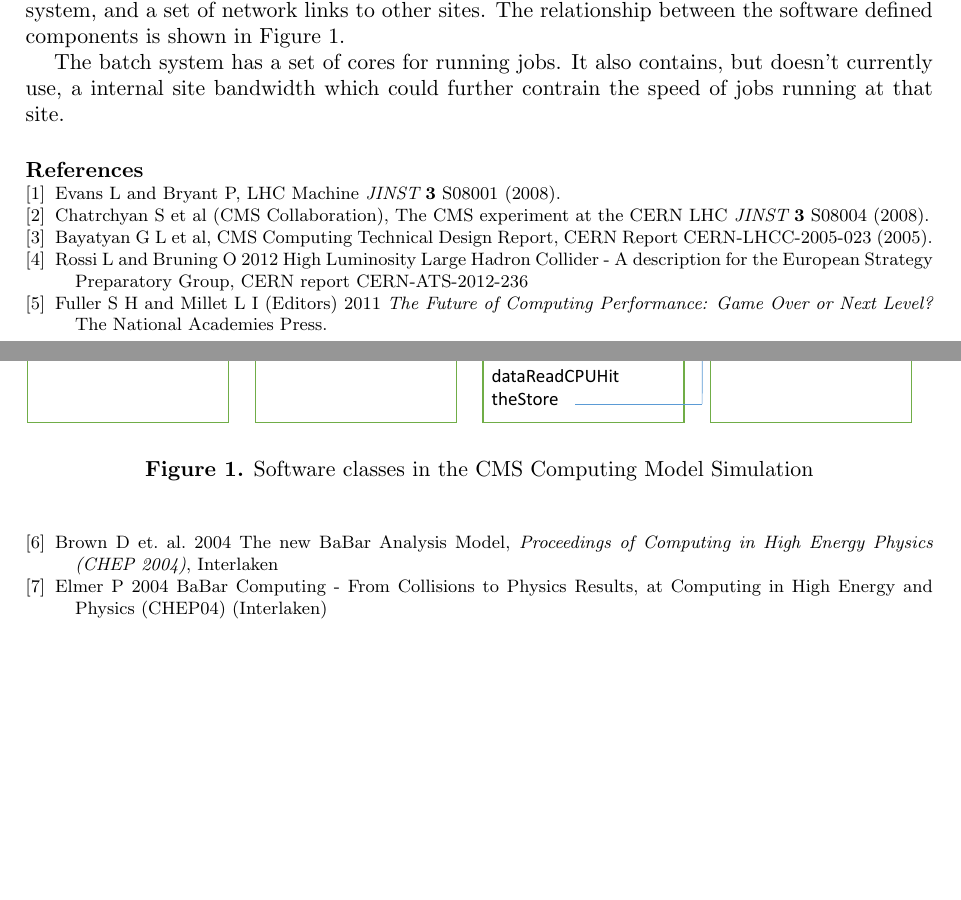
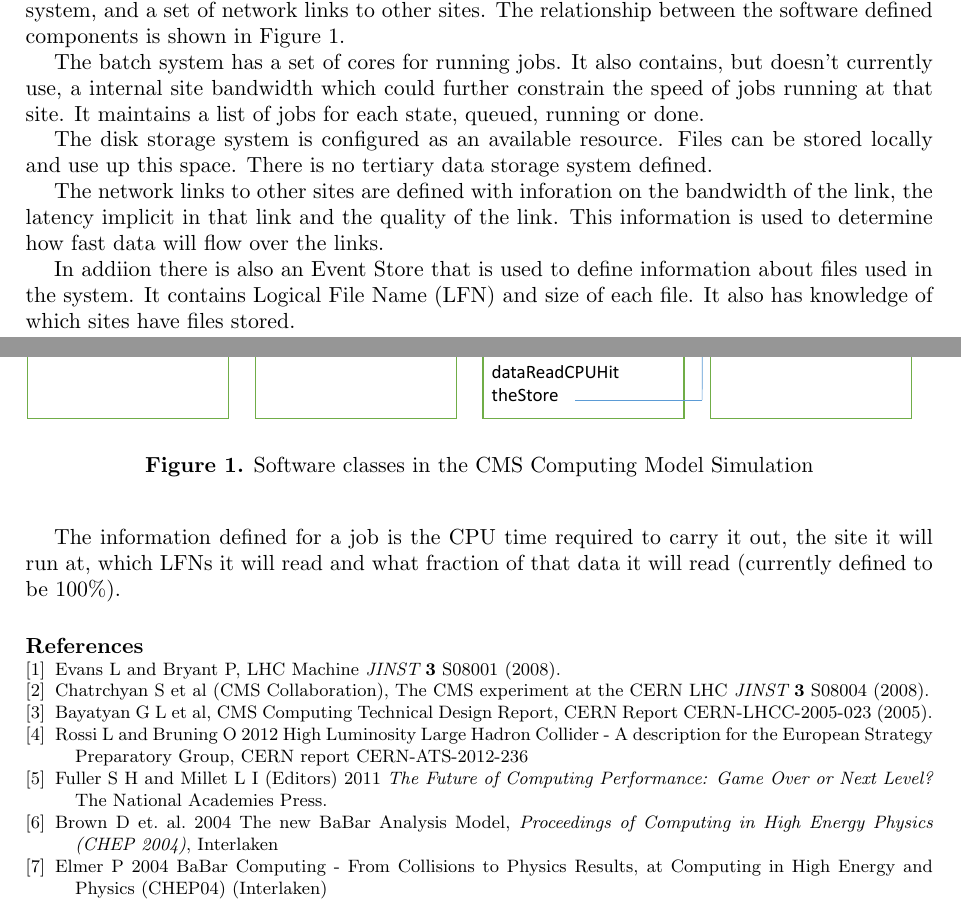
Before and after one commit to gowdy/chep15, a LaTeX document (sitesim.tex): two parts of pages 2 and 3 of 3, joined at a grey line, cut so that both start at the same text, the shorter picture padded with empty space. Compiled offline with pdfLaTeX; a LaTeX package or settings file that is missing is left out.

Commit message:
update to description

```diff
--- a/sitesim.tex
+++ b/sitesim.tex
@@ -125,7 +125,26 @@ shown in Figure \ref{fig:classDiag}.
 
 The batch system has a set of cores for running jobs. It also
 contains, but doesn't currently use, a internal site bandwidth which
-could further contrain the speed of jobs running at that site.
+could further constrain the speed of jobs running at that site. It
+maintains a list of jobs for each state, queued, running or done.
+
+The disk storage system is configured as an available resource. Files
+can be stored locally and use up this space. There is no tertiary data
+storage system defined.
+
+The network links to other sites are defined with inforation on the
+bandwidth of the link, the latency implicit in that link and the quality
+of the link. This information is used to determine how fast data will
+flow over the links.
+
+In addiion there is also an Event Store that is used to define
+information about files used in the system. It contains Logical File
+Name (LFN) and size of each file. It also has knowledge of which sites
+have files stored.
+
+The information defined for a job is the CPU time required to carry it
+out, the site it will run at, which LFNs it will read and what
+fraction of that data it will read (currently defined to be 100\%).
 
 \section*{References}
 \begin{thebibliography}{9}
```
